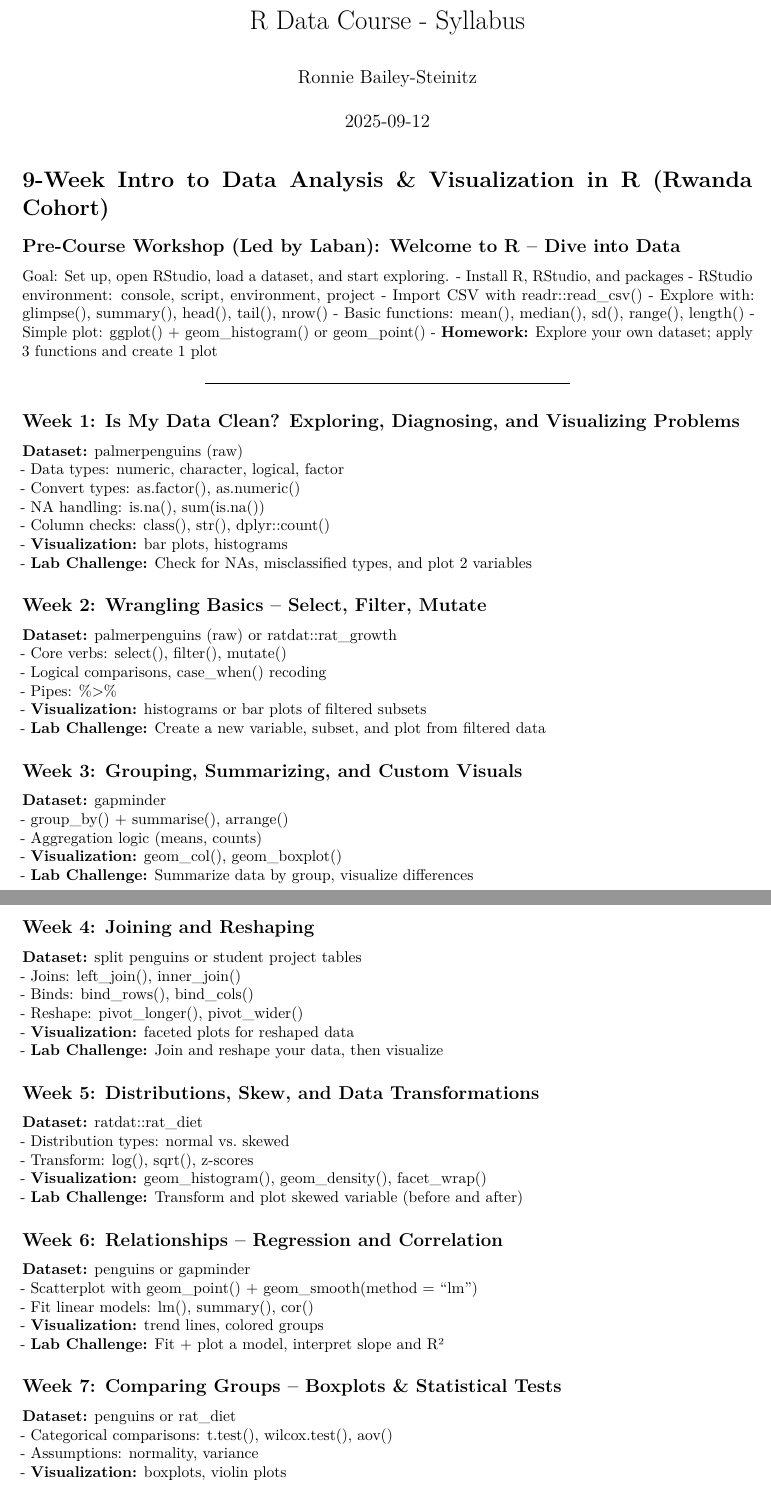
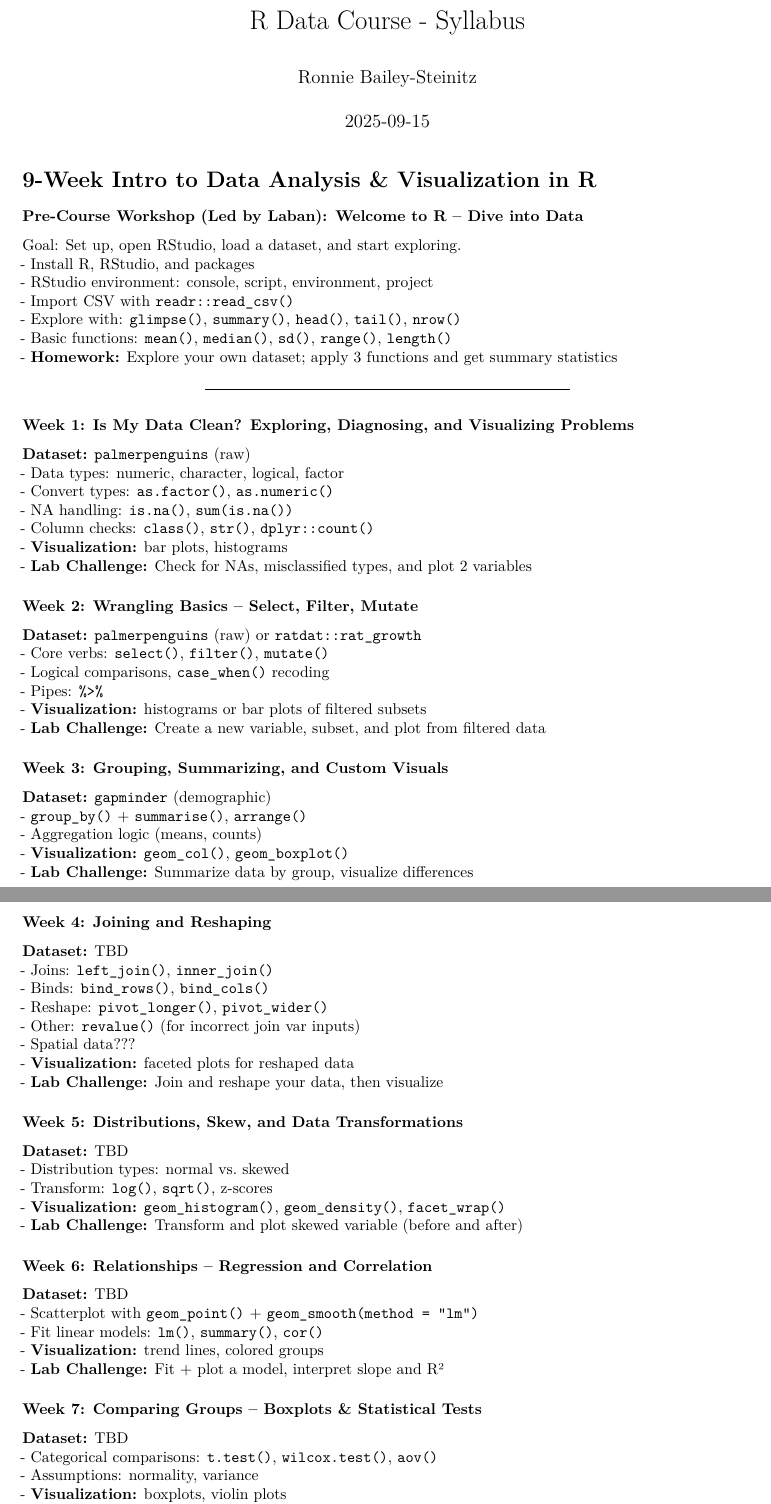
Before and after one commit to rsteinitz/R-data-analysis, an R Markdown document (Rdac Syllabus.Rmd): two parts of pages 1 and 2 of 2, joined at a grey line, cut so that both start at the same text. Rendered offline with R 4.5, knitr and Pandoc, then LaTeX, with nearby package versions; both versions are drawn in the output format of the newer one.

Commit message:
Added syllabus, updated lesson plan

```diff
--- a/Rdac Syllabus.Rmd
+++ b/Rdac Syllabus.Rmd
@@ -1,5 +1,5 @@
 ---
 title: "R Data Course - Syllabus"
 author: "Ronnie Bailey-Steinitz"
-date: "2025-09-12"
-output: html_document
+date: "2025-09-15"
+output:
@@ -6,68 +9,69 @@
 ---
 
-# 9-Week Intro to Data Analysis & Visualization in R (Rwanda Cohort)
+# 9-Week Intro to Data Analysis & Visualization in R
 
-## Pre-Course Workshop (Led by Laban): Welcome to R – Dive into Data
+### Pre-Course Workshop (Led by Laban): Welcome to R – Dive into Data
 Goal: Set up, open RStudio, load a dataset, and start exploring.
 - Install R, RStudio, and packages
 - RStudio environment: console, script, environment, project
-- Import CSV with readr::read_csv()
-- Explore with: glimpse(), summary(), head(), tail(), nrow()
-- Basic functions: mean(), median(), sd(), range(), length()
-- Simple plot: ggplot() + geom_histogram() or geom_point()
-- **Homework:** Explore your own dataset; apply 3 functions and create 1 plot
+- Import CSV with `readr::read_csv()`
+- Explore with: `glimpse()`, `summary()`, `head()`, `tail()`, `nrow()`
+- Basic functions: `mean()`, `median()`, `sd()`, `range()`, `length()`
+- **Homework:** Explore your own dataset; apply 3 functions and get summary statistics
 
 ---
 
-## Week 1: Is My Data Clean? Exploring, Diagnosing, and Visualizing Problems
-**Dataset:** palmerpenguins (raw)
+### Week 1: Is My Data Clean? Exploring, Diagnosing, and Visualizing Problems
+**Dataset:** `palmerpenguins` (raw)
 - Data types: numeric, character, logical, factor
-- Convert types: as.factor(), as.numeric()
-- NA handling: is.na(), sum(is.na())
-- Column checks: class(), str(), dplyr::count()
+- Convert types: `as.factor()`, `as.numeric()`
+- NA handling: `is.na()`, `sum(is.na())`
+- Column checks: `class()`, `str()`, `dplyr::count()`
 - **Visualization:** bar plots, histograms
 - **Lab Challenge:** Check for NAs, misclassified types, and plot 2 variables
 
-## Week 2: Wrangling Basics – Select, Filter, Mutate
-**Dataset:** palmerpenguins (raw) or ratdat::rat_growth
-- Core verbs: select(), filter(), mutate()
-- Logical comparisons, case_when() recoding
-- Pipes: %>%
+### Week 2: Wrangling Basics – Select, Filter, Mutate
+**Dataset:** `palmerpenguins` (raw) or `ratdat::rat_growth`
+- Core verbs: `select()`, `filter()`, `mutate()`
+- Logical comparisons, `case_when()` recoding
+- Pipes: `%>%`
 - **Visualization:** histograms or bar plots of filtered subsets
 - **Lab Challenge:** Create a new variable, subset, and plot from filtered data
 
-## Week 3: Grouping, Summarizing, and Custom Visuals
-**Dataset:** gapminder
-- group_by() + summarise(), arrange()
+### Week 3: Grouping, Summarizing, and Custom Visuals
+**Dataset:** `gapminder` (demographic)
+- `group_by()` + `summarise()`, `arrange()`
 - Aggregation logic (means, counts)
-- **Visualization:** geom_col(), geom_boxplot()
+- **Visualization:** `geom_col()`, `geom_boxplot()`
 - **Lab Challenge:** Summarize data by group, visualize differences
 
-## Week 4: Joining and Reshaping
-**Dataset:** split penguins or student project tables
-- Joins: left_join(), inner_join()
-- Binds: bind_rows(), bind_cols()
-- Reshape: pivot_longer(), pivot_wider()
+### Week 4: Joining and Reshaping
+**Dataset:** TBD
+- Joins: `left_join()`, `inner_join()`
+- Binds: `bind_rows()`, `bind_cols()`
+- Reshape: `pivot_longer()`, `pivot_wider()`
+- Other: `revalue()` (for incorrect join var inputs)
+- Spatial data???
 - **Visualization:** faceted plots for reshaped data
 - **Lab Challenge:** Join and reshape your data, then visualize
 
-## Week 5: Distributions, Skew, and Data Transformations
-**Dataset:** ratdat::rat_diet
+### Week 5: Distributions, Skew, and Data Transformations
+**Dataset:** TBD
 - Distribution types: normal vs. skewed
-- Transform: log(), sqrt(), z-scores
-- **Visualization:** geom_histogram(), geom_density(), facet_wrap()
+- Transform: `log()`, `sqrt()`, z-scores
+- **Visualization:** `geom_histogram()`, `geom_density()`, `facet_wrap()`
 - **Lab Challenge:** Transform and plot skewed variable (before and after)
 
-## Week 6: Relationships – Regression and Correlation
-**Dataset:** penguins or gapminder
-- Scatterplot with geom_point() + geom_smooth(method = "lm")
-- Fit linear models: lm(), summary(), cor()
+### Week 6: Relationships – Regression and Correlation
+**Dataset:** TBD
+- Scatterplot with `geom_point()` + `geom_smooth(method = "lm")`
+- Fit linear models: `lm()`, `summary()`, `cor()`
 - **Visualization:** trend lines, colored groups
 - **Lab Challenge:** Fit + plot a model, interpret slope and R²
 
-## Week 7: Comparing Groups – Boxplots & Statistical Tests
-**Dataset:** penguins or rat_diet
-- Categorical comparisons: t.test(), wilcox.test(), aov()
+### Week 7: Comparing Groups – Boxplots & Statistical Tests
+**Dataset:** TBD
+- Categorical comparisons: `t.test()`, `wilcox.test()`, `aov()`
 - Assumptions: normality, variance
 - **Visualization:** boxplots, violin plots
 - **Lab Challenge:** Compare groups with a test and visualize results
```
Also changed, not shown: Rdac-Syllabus.html, Rdac-Syllabus.pdf (added), Rdac Syllabus.Rmd (7 more changed lines).
